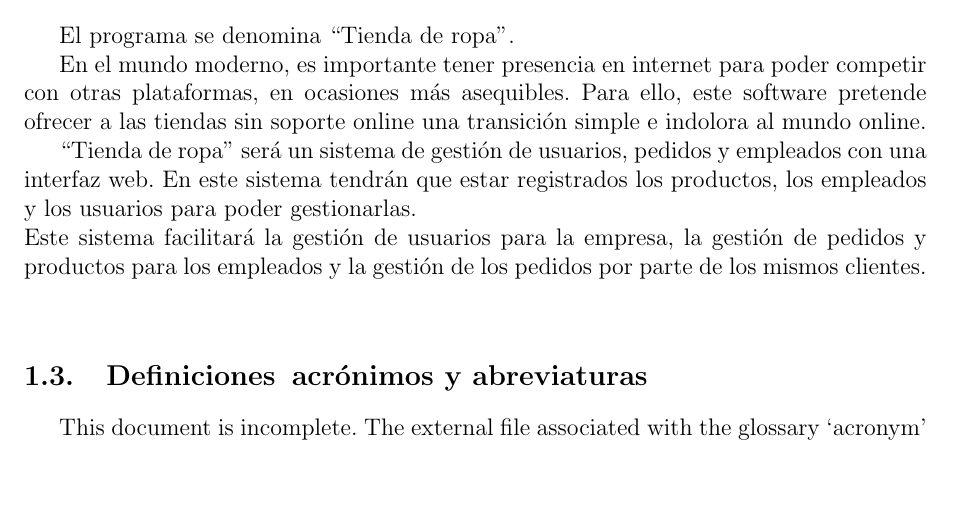
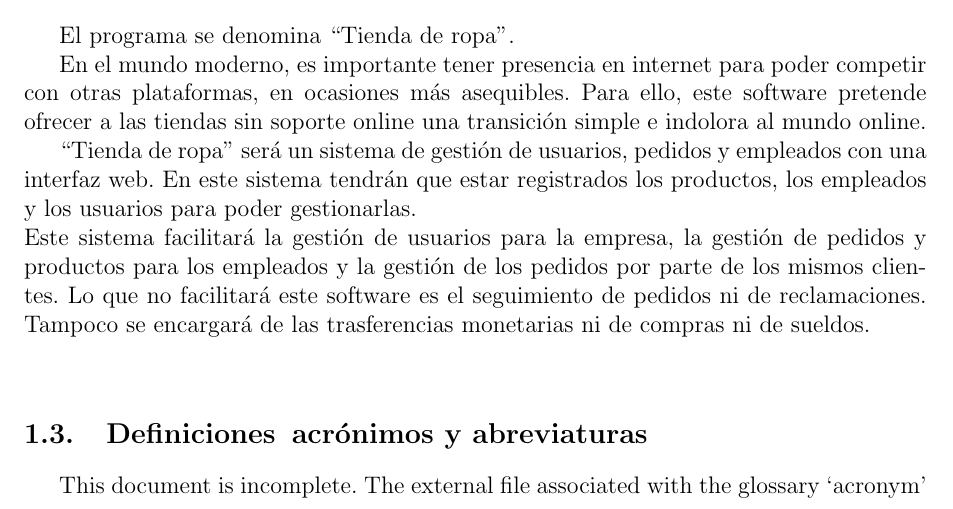
Before and after one commit to ALK222/IS1, a LaTeX document (p1/main.tex, which reads p1/tex_files/introduccion.tex): part of page 4 of 33, cut so that both start at the same text, the shorter picture padded with empty space. Compiled offline with pdfLaTeX.

Commit message:
bibtex support y 1.2

```diff
--- a/p1/tex_files/introduccion.tex
+++ b/p1/tex_files/introduccion.tex
@@ -3,17 +3,19 @@
 El objetivo de este \gls{srs} es describir de manera clara y concisa las funciones y restricciones que tendrá el software aquí descrito.\\
 Este documento se dirige al equipo encargado de desarrollar el software de dicho programa, al de mantenerlo y a las personas que participen en el mismo de cualquier manera.
 \subsection{Alcance}
-El programa se denomina ``Tienda de ropa''.
+El programa se denomina ``\nombredelproyecto''.
 
 En el mundo moderno, es importante tener presencia en internet para poder competir con otras plataformas, en ocasiones más asequibles. Para ello, este software pretende ofrecer a las tiendas sin soporte online una transición simple e indolora al mundo online.
 
-``Tienda de ropa'' será un sistema de gestión de usuarios, pedidos y empleados con una interfaz web. En este sistema tendrán que estar registrados los productos, los empleados y los usuarios para poder gestionarlas.\\
+``\nombredelproyecto'' será un sistema de gestión de usuarios, pedidos y empleados con una interfaz web. En este sistema tendrán que estar registrados los productos, los empleados y los usuarios para poder gestionarlas.\\
 Este sistema facilitará la gestión de usuarios para la empresa, la gestión de pedidos y productos para los empleados y la gestión de los pedidos por parte de los mismos clientes.
-
+Lo que no facilitará este software es el seguimiento de pedidos ni de reclamaciones. Tampoco se encargará de las trasferencias monetarias ni de compras ni de sueldos.
 
 \glsaddall
 \nocite{*}
 {\setstretch{1.2}
     \printglossary[title=Definiciones\, acrónimos y abreviaturas, numberedsection]}
 
+
+
 \bibliographystyle{ieeetr}
```
Also changed, not shown: p1/main.pdf, p1/tex_files/introduccion.tex (2 more changed lines).
